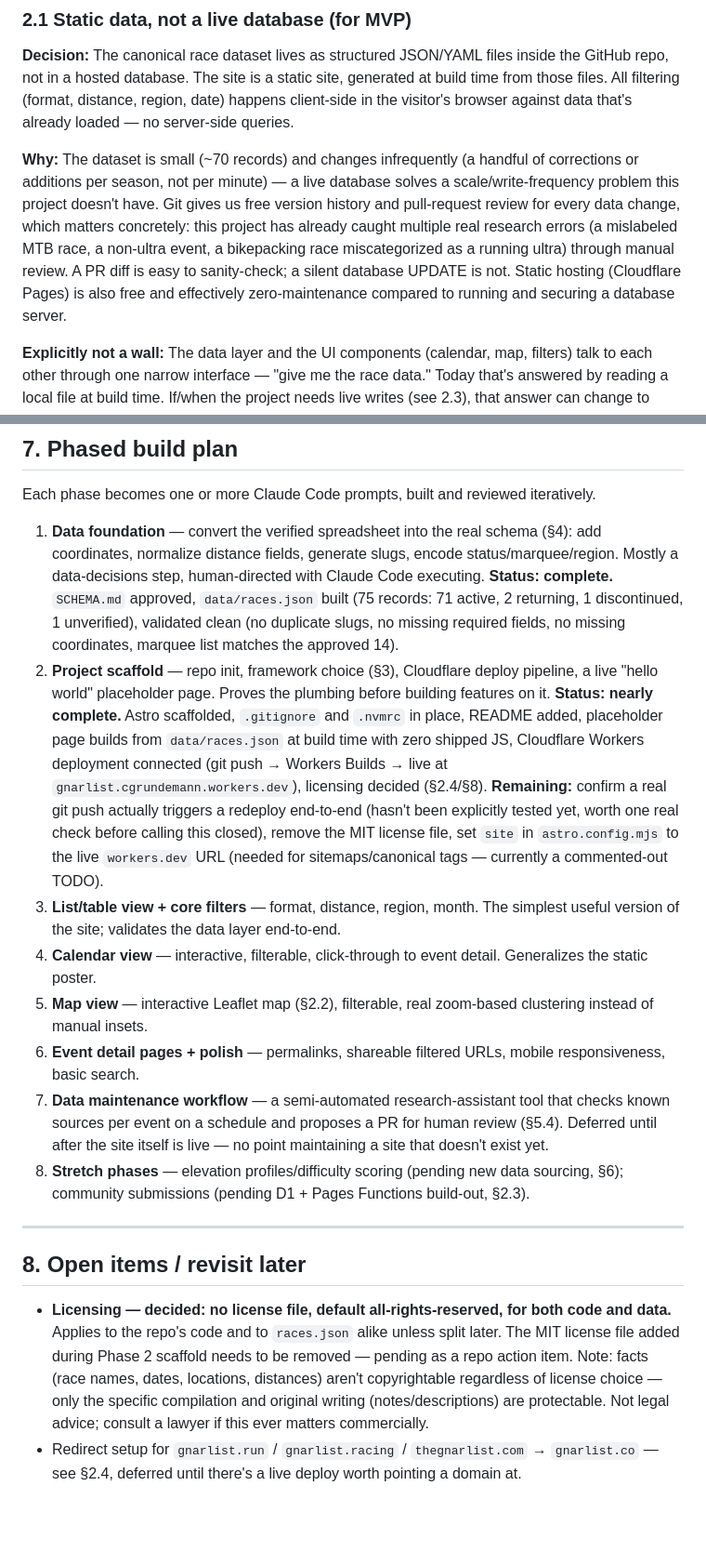
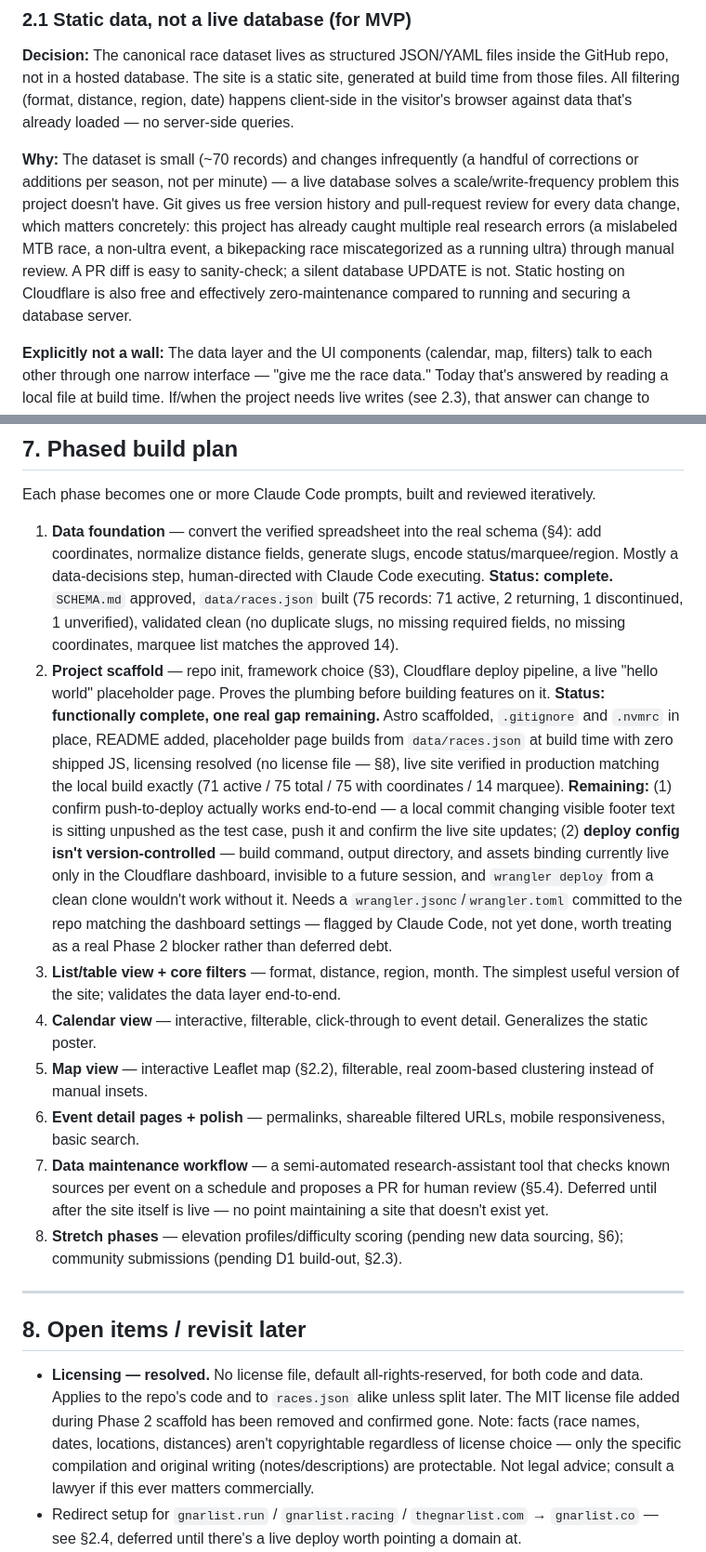
Before and after one commit to ChrisGrundemann/gnarlist, a Markdown page: ARCHITECTURE.md, 2 parts joined by grey strips. Shown at 93% size. GitHub-like rendering; blank space fills up the shorter version.

Commit message:
ensure architecture is up to date

```diff
--- a/ARCHITECTURE.md
+++ b/ARCHITECTURE.md
@@ -22,7 +22,7 @@ These were deliberated explicitly and shouldn't be silently re-opened by a futur
 
 **Decision:** The canonical race dataset lives as structured JSON/YAML files inside the GitHub repo, not in a hosted database. The site is a static site, generated at build time from those files. All filtering (format, distance, region, date) happens client-side in the visitor's browser against data that's already loaded — no server-side queries.
 
-**Why:** The dataset is small (~70 records) and changes infrequently (a handful of corrections or additions per season, not per minute) — a live database solves a scale/write-frequency problem this project doesn't have. Git gives us free version history and pull-request review for every data change, which matters concretely: this project has already caught multiple real research errors (a mislabeled MTB race, a non-ultra event, a bikepacking race miscategorized as a running ultra) through manual review. A PR diff is easy to sanity-check; a silent database UPDATE is not. Static hosting (Cloudflare Pages) is also free and effectively zero-maintenance compared to running and securing a database server.
+**Why:** The dataset is small (~70 records) and changes infrequently (a handful of corrections or additions per season, not per minute) — a live database solves a scale/write-frequency problem this project doesn't have. Git gives us free version history and pull-request review for every data change, which matters concretely: this project has already caught multiple real research errors (a mislabeled MTB race, a non-ultra event, a bikepacking race miscategorized as a running ultra) through manual review. A PR diff is easy to sanity-check; a silent database UPDATE is not. Static hosting on Cloudflare is also free and effectively zero-maintenance compared to running and securing a database server.
 
 **Explicitly not a wall:** The data layer and the UI components (calendar, map, filters) talk to each other through one narrow interface — "give me the race data." Today that's answered by reading a local file at build time. If/when the project needs live writes (see 2.3), that answer can change to "fetch from an API" without the calendar/map/filter components themselves needing to change.
 
@@ -107,19 +107,19 @@ Naming these now so future sessions don't quietly scope-creep or, conversely, fe
 Each phase becomes one or more Claude Code prompts, built and reviewed iteratively.
 
 1. **Data foundation** — convert the verified spreadsheet into the real schema (§4): add coordinates, normalize distance fields, generate slugs, encode status/marquee/region. Mostly a data-decisions step, human-directed with Claude Code executing. **Status: complete.** `SCHEMA.md` approved, `data/races.json` built (75 records: 71 active, 2 returning, 1 discontinued, 1 unverified), validated clean (no duplicate slugs, no missing required fields, no missing coordinates, marquee list matches the approved 14).
-2. **Project scaffold** — repo init, framework choice (§3), Cloudflare deploy pipeline, a live "hello world" placeholder page. Proves the plumbing before building features on it. **Status: nearly complete.** Astro scaffolded, `.gitignore` and `.nvmrc` in place, README added, placeholder page builds from `data/races.json` at build time with zero shipped JS, Cloudflare Workers deployment connected (git push → Workers Builds → live at `gnarlist.cgrundemann.workers.dev`), licensing decided (§2.4/§8). **Remaining:** confirm a real git push actually triggers a redeploy end-to-end (hasn't been explicitly tested yet, worth one real check before calling this closed), remove the MIT license file, set `site` in `astro.config.mjs` to the live `workers.dev` URL (needed for sitemaps/canonical tags — currently a commented-out TODO).
+2. **Project scaffold** — repo init, framework choice (§3), Cloudflare deploy pipeline, a live "hello world" placeholder page. Proves the plumbing before building features on it. **Status: functionally complete, one real gap remaining.** Astro scaffolded, `.gitignore` and `.nvmrc` in place, README added, placeholder page builds from `data/races.json` at build time with zero shipped JS, licensing resolved (no license file — §8), live site verified in production matching the local build exactly (71 active / 75 total / 75 with coordinates / 14 marquee). **Remaining:** (1) confirm push-to-deploy actually works end-to-end — a local commit changing visible footer text is sitting unpushed as the test case, push it and confirm the live site updates; (2) **deploy config isn't version-controlled** — build command, output directory, and assets binding currently live only in the Cloudflare dashboard, invisible to a future session, and `wrangler deploy` from a clean clone wouldn't work without it. Needs a `wrangler.jsonc`/`wrangler.toml` committed to the repo matching the dashboard settings — flagged by Claude Code, not yet done, worth treating as a real Phase 2 blocker rather than deferred debt.
 3. **List/table view + core filters** — format, distance, region, month. The simplest useful version of the site; validates the data layer end-to-end.
 4. **Calendar view** — interactive, filterable, click-through to event detail. Generalizes the static poster.
 5. **Map view** — interactive Leaflet map (§2.2), filterable, real zoom-based clustering instead of manual insets.
 6. **Event detail pages + polish** — permalinks, shareable filtered URLs, mobile responsiveness, basic search.
 7. **Data maintenance workflow** — a semi-automated research-assistant tool that checks known sources per event on a schedule and proposes a PR for human review (§5.4). Deferred until after the site itself is live — no point maintaining a site that doesn't exist yet.
-8. **Stretch phases** — elevation profiles/difficulty scoring (pending new data sourcing, §6); community submissions (pending D1 + Pages Functions build-out, §2.3).
+8. **Stretch phases** — elevation profiles/difficulty scoring (pending new data sourcing, §6); community submissions (pending D1 build-out, §2.3).
 
 ---
 
 ## 8. Open items / revisit later
 
-- **Licensing — decided: no license file, default all-rights-reserved, for both code and data.** Applies to the repo's code and to `races.json` alike unless split later. The MIT license file added during Phase 2 scaffold needs to be removed — pending as a repo action item. Note: facts (race names, dates, locations, distances) aren't copyrightable regardless of license choice — only the specific compilation and original writing (notes/descriptions) are protectable. Not legal advice; consult a lawyer if this ever matters commercially.
+- **Licensing — resolved.** No license file, default all-rights-reserved, for both code and data. Applies to the repo's code and to `races.json` alike unless split later. The MIT license file added during Phase 2 scaffold has been removed and confirmed gone. Note: facts (race names, dates, locations, distances) aren't copyrightable regardless of license choice — only the specific compilation and original writing (notes/descriptions) are protectable. Not legal advice; consult a lawyer if this ever matters commercially.
 - Redirect setup for `gnarlist.run` / `gnarlist.racing` / `thegnarlist.com` → `gnarlist.co` — see §2.4, deferred until there's a live deploy worth pointing a domain at.
 - Whether/when to build the Phase 7 data-maintenance tooling and Phase 8 stretch items — revisit once the core site (Phases 1–6) is live and real usage patterns exist.
 - Sanity-check "GnarList" naming against Gnar Runners (a race organizer already in the dataset) before public launch — low-confidence concern, probably fine, worth a glance rather than a deep dive.
```
Also changed, not shown: other parts of ARCHITECTURE.md (+3 -3 lines).
